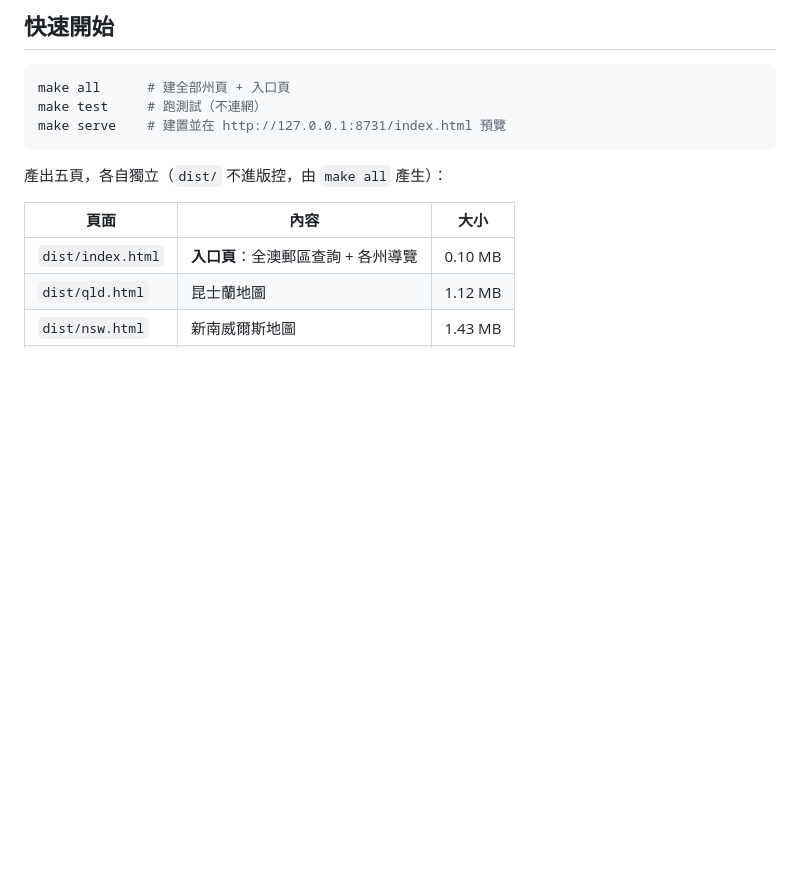
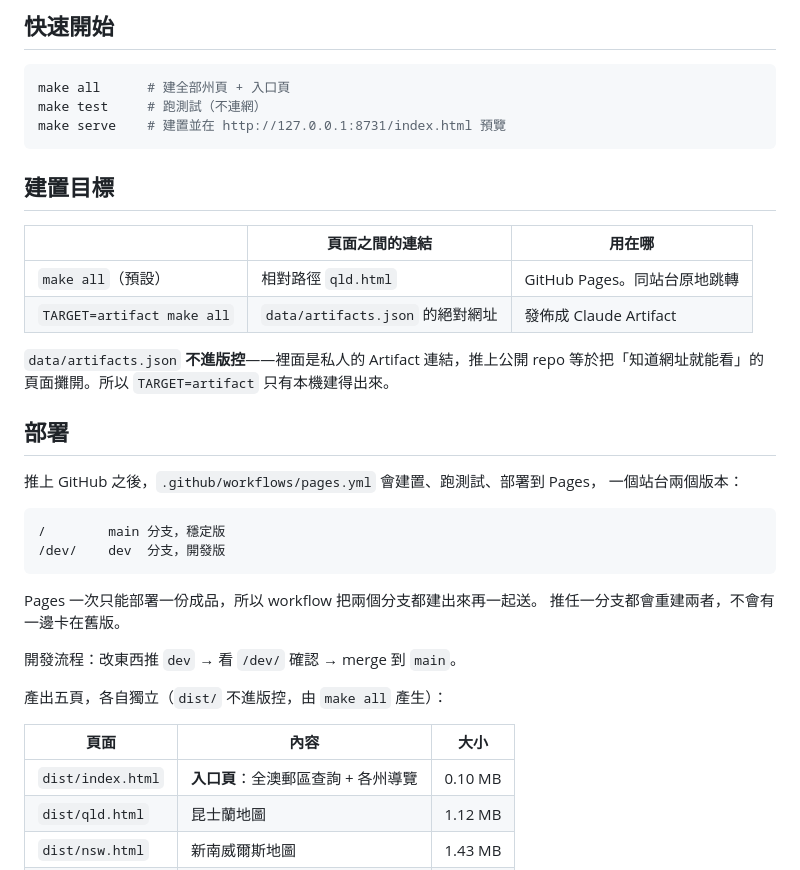
Before and after one commit to crayon3shawn/au-417-map, a Markdown page: README.md, the part around the change. Rendered like a GitHub page; blank space fills up the shorter version.

Commit message:
README 補上建置目標與部署說明
Co-Authored-By: Claude Opus 5 <noreply@anthropic.com>

````diff
--- a/README.md
+++ b/README.md
@@ -12,6 +12,31 @@ make all      # 建全部州頁 + 入口頁
 make test     # 跑測試（不連網）
 make serve    # 建置並在 http://127.0.0.1:8731/index.html 預覽
 ```
+
+## 建置目標
+
+| | 頁面之間的連結 | 用在哪 |
+|---|---|---|
+| `make all`（預設）| 相對路徑 `qld.html` | GitHub Pages。同站台原地跳轉 |
+| `TARGET=artifact make all` | `data/artifacts.json` 的絕對網址 | 發佈成 Claude Artifact |
+
+`data/artifacts.json` **不進版控**——裡面是私人的 Artifact 連結，推上公開 repo
+等於把「知道網址就能看」的頁面攤開。所以 `TARGET=artifact` 只有本機建得出來。
+
+## 部署
+
+推上 GitHub 之後，`.github/workflows/pages.yml` 會建置、跑測試、部署到 Pages，
+一個站台兩個版本：
+
+```
+/        main 分支，穩定版
+/dev/    dev  分支，開發版
+```
+
+Pages 一次只能部署一份成品，所以 workflow 把兩個分支都建出來再一起送。
+推任一分支都會重建兩者，不會有一邊卡在舊版。
+
+開發流程：改東西推 `dev` → 看 `/dev/` 確認 → merge 到 `main`。
 
 產出五頁，各自獨立（`dist/` 不進版控，由 `make all` 產生）：
 
````
